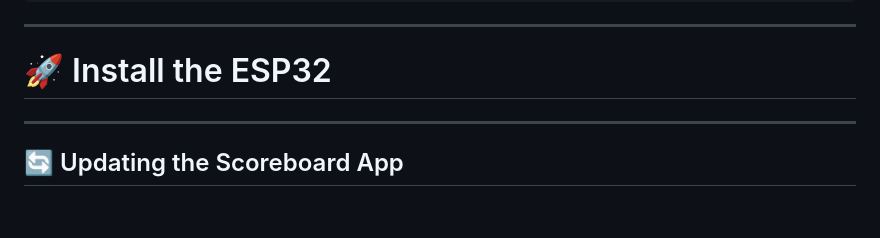
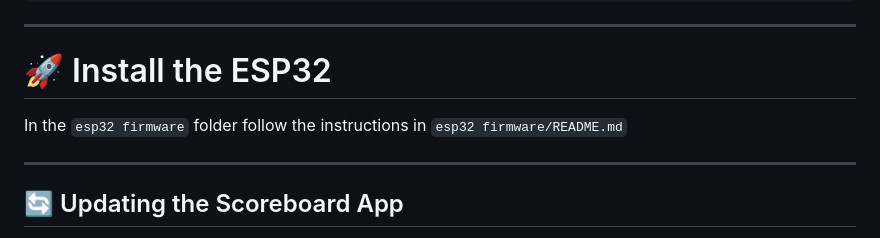
Before and after one commit to PTomlinson1/scoreboard, a Markdown page: readme.md, the part around the change. Rendered like a GitHub page; blank space fills up the shorter version.

```diff
--- a/readme.md
+++ b/readme.md
@@ -115,6 +115,7 @@ http://<YOUR-PI-IP-ADDRESS>/manual
 
 # 🚀 Install the ESP32
 
+In the `esp32 firmware` folder follow the instructions in `esp32 firmware/README.md`
 
 ---
 
```
